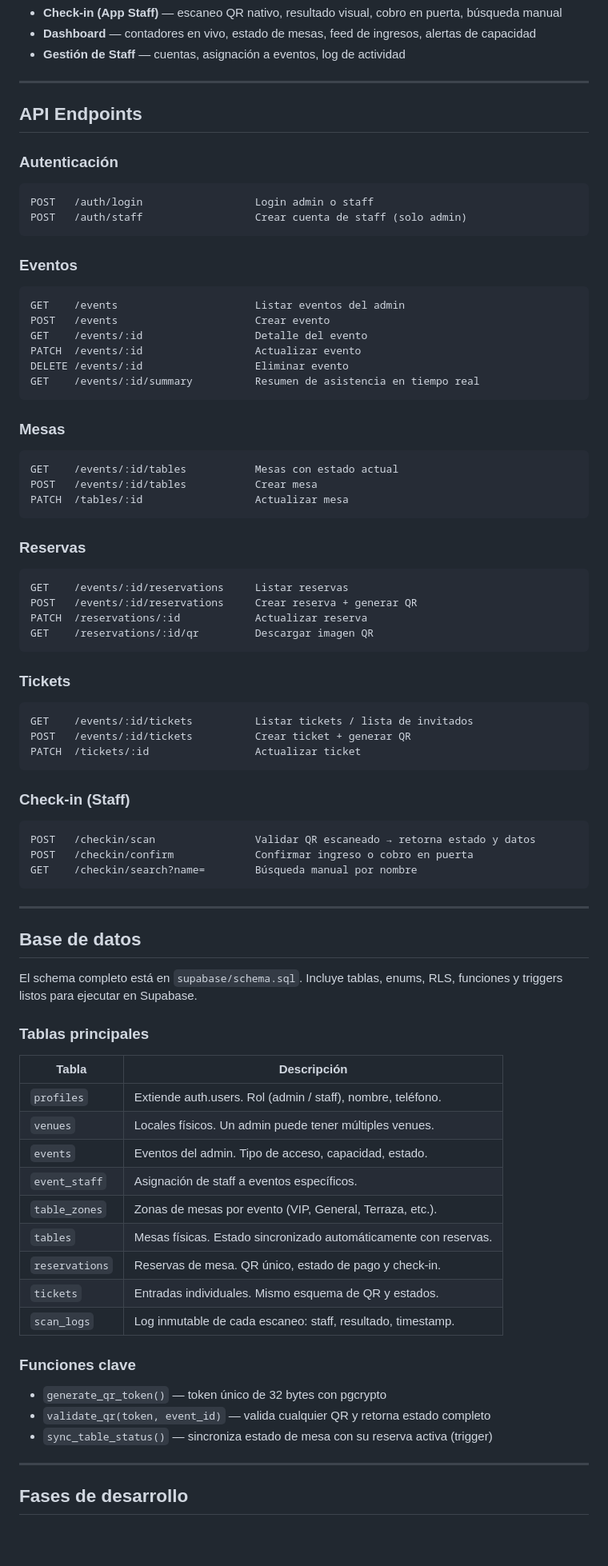
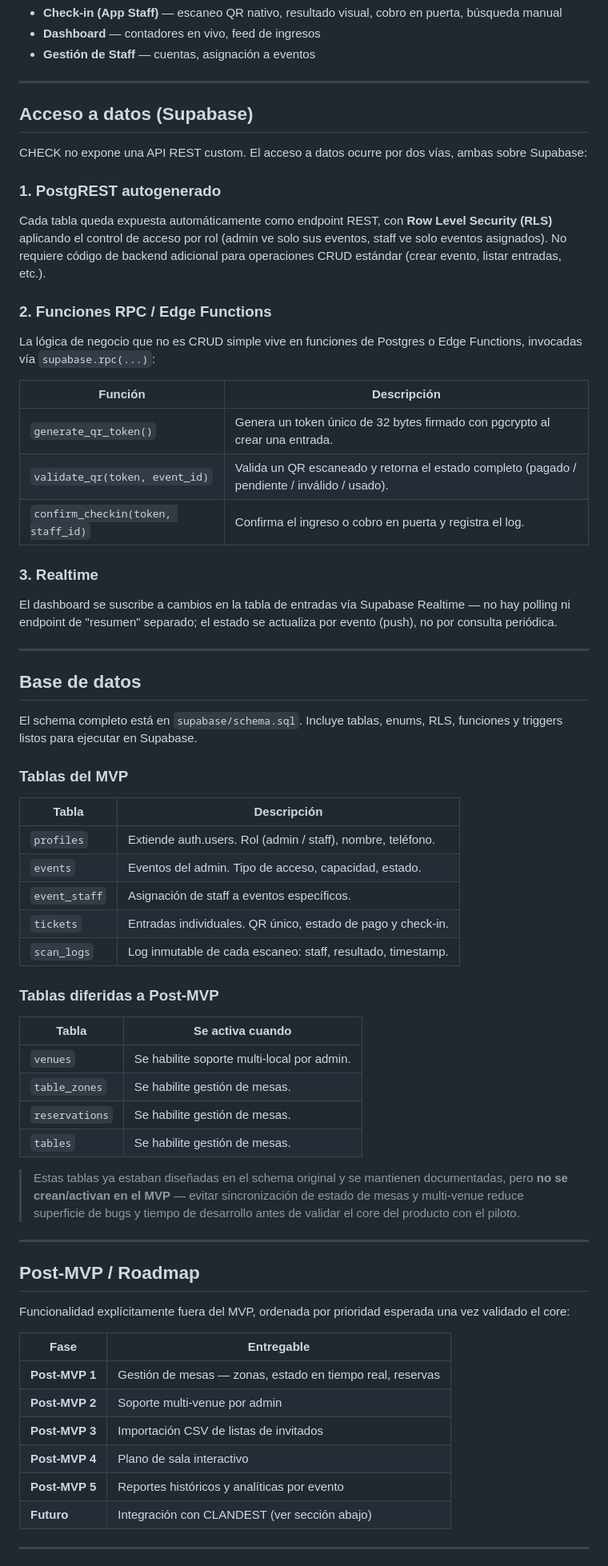
Before and after one commit to StarLabs-Forge/Check, a Markdown page: README.md, the part around one of its changes. Shown at 80% size. Rendered like a GitHub page; blank space fills up the shorter version.

````diff
--- a/README.md
+++ b/README.md
@@ -122,55 +140,27 @@ Admin crea evento
 - **Check-in (App Staff)** — escaneo QR nativo, resultado visual, cobro en puerta, búsqueda manual
-- **Dashboard** — contadores en vivo, estado de mesas, feed de ingresos, alertas de capacidad
-- **Gestión de Staff** — cuentas, asignación a eventos, log de actividad
+- **Dashboard** — contadores en vivo, feed de ingresos
+- **Gestión de Staff** — cuentas, asignación a eventos
 
 ---
 
-## API Endpoints
+## Acceso a datos (Supabase)
 
-### Autenticación
-```
-POST   /auth/login                  Login admin o staff
-POST   /auth/staff                  Crear cuenta de staff (solo admin)
-```
+CHECK no expone una API REST custom. El acceso a datos ocurre por dos vías, ambas sobre Supabase:
 
-### Eventos
-```
-GET    /events                      Listar eventos del admin
-POST   /events                      Crear evento
-GET    /events/:id                  Detalle del evento
-PATCH  /events/:id                  Actualizar evento
-DELETE /events/:id                  Eliminar evento
-GET    /events/:id/summary          Resumen de asistencia en tiempo real
-```
+### 1. PostgREST autogenerado
+Cada tabla queda expuesta automáticamente como endpoint REST, con **Row Level Security (RLS)** aplicando el control de acceso por rol (admin ve solo sus eventos, staff ve solo eventos asignados). No requiere código de backend adicional para operaciones CRUD estándar (crear evento, listar entradas, etc.).
 
-### Mesas
-```
-GET    /events/:id/tables           Mesas con estado actual
-POST   /events/:id/tables           Crear mesa
-PATCH  /tables/:id                  Actualizar mesa
-```
+### 2. Funciones RPC / Edge Functions
+La lógica de negocio que no es CRUD simple vive en funciones de Postgres o Edge Functions, invocadas vía `supabase.rpc(...)`:
 
-### Reservas
-```
-GET    /events/:id/reservations     Listar reservas
-POST   /events/:id/reservations     Crear reserva + generar QR
-PATCH  /reservations/:id            Actualizar reserva
-GET    /reservations/:id/qr         Descargar imagen QR
-```
+| Función | Descripción |
+|---|---|
+| `generate_qr_token()` | Genera un token único de 32 bytes firmado con pgcrypto al crear una entrada. |
+| `validate_qr(token, event_id)` | Valida un QR escaneado y retorna el estado completo (pagado / pendiente / inválido / usado). |
+| `confirm_checkin(token, staff_id)` | Confirma el ingreso o cobro en puerta y registra el log. |
 
-### Tickets
-```
-GET    /events/:id/tickets          Listar tickets / lista de invitados
-POST   /events/:id/tickets          Crear ticket + generar QR
-PATCH  /tickets/:id                 Actualizar ticket
-```
-
-### Check-in (Staff)
-```
-POST   /checkin/scan                Validar QR escaneado → retorna estado y datos
-POST   /checkin/confirm             Confirmar ingreso o cobro en puerta
-GET    /checkin/search?name=        Búsqueda manual por nombre
-```
+### 3. Realtime
+El dashboard se suscribe a cambios en la tabla de entradas vía Supabase Realtime — no hay polling ni endpoint de "resumen" separado; el estado se actualiza por evento (push), no por consulta periódica.
 
 ---
 
@@ -178,26 +168,41 @@ GET    /checkin/search?name=        Búsqueda manual por nombre
 
 El schema completo está en `supabase/schema.sql`. Incluye tablas, enums, RLS, funciones y triggers listos para ejecutar en Supabase.
 
-### Tablas principales
+### Tablas del MVP
 
 | Tabla | Descripción |
 |---|---|
 | `profiles` | Extiende auth.users. Rol (admin / staff), nombre, teléfono. |
-| `venues` | Locales físicos. Un admin puede tener múltiples venues. |
 | `events` | Eventos del admin. Tipo de acceso, capacidad, estado. |
 | `event_staff` | Asignación de staff a eventos específicos. |
-| `table_zones` | Zonas de mesas por evento (VIP, General, Terraza, etc.). |
-| `tables` | Mesas físicas. Estado sincronizado automáticamente con reservas. |
-| `reservations` | Reservas de mesa. QR único, estado de pago y check-in. |
-| `tickets` | Entradas individuales. Mismo esquema de QR y estados. |
+| `tickets` | Entradas individuales. QR único, estado de pago y check-in. |
 | `scan_logs` | Log inmutable de cada escaneo: staff, resultado, timestamp. |
 
-### Funciones clave
+### Tablas diferidas a Post-MVP
 
-- `generate_qr_token()` — token único de 32 bytes con pgcrypto
-- `validate_qr(token, event_id)` — valida cualquier QR y retorna estado completo
-- `sync_table_status()` — sincroniza estado de mesa con su reserva activa (trigger)
+| Tabla | Se activa cuando |
+|---|---|
+| `venues` | Se habilite soporte multi-local por admin. |
+| `table_zones` | Se habilite gestión de mesas. |
+| `reservations` | Se habilite gestión de mesas. |
+| `tables` | Se habilite gestión de mesas. |
+
+> Estas tablas ya estaban diseñadas en el schema original y se mantienen documentadas, pero **no se crean/activan en el MVP** — evitar sincronización de estado de mesas y multi-venue reduce superficie de bugs y tiempo de desarrollo antes de validar el core del producto con el piloto.
 
 ---
 
-## Fases de desarrollo
+## Post-MVP / Roadmap
+
+Funcionalidad explícitamente fuera del MVP, ordenada por prioridad esperada una vez validado el core:
+
+| Fase | Entregable |
+|---|---|
+| **Post-MVP 1** | Gestión de mesas — zonas, estado en tiempo real, reservas |
+| **Post-MVP 2** | Soporte multi-venue por admin |
+| **Post-MVP 3** | Importación CSV de listas de invitados |
+| **Post-MVP 4** | Plano de sala interactivo |
+| **Post-MVP 5** | Reportes históricos y analíticas por evento |
+| **Futuro** | Integración con CLANDEST (ver sección abajo) |
+
+---
+
````
Also changed, not shown: other parts of README.md (+94 -71 lines).
